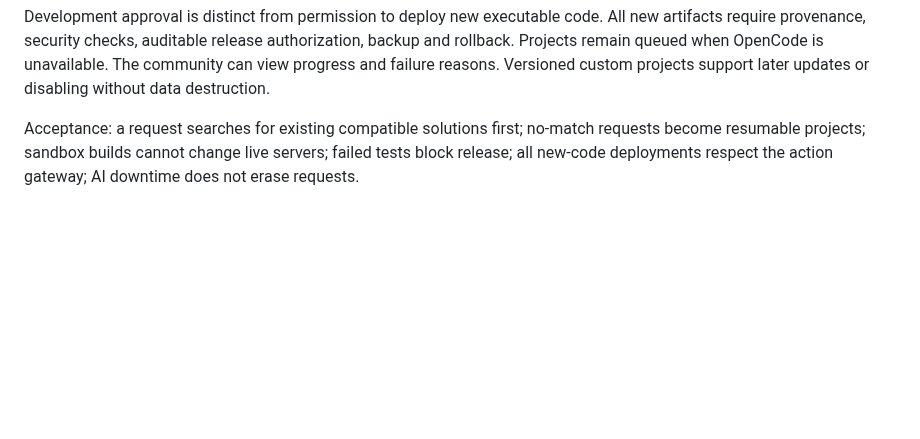
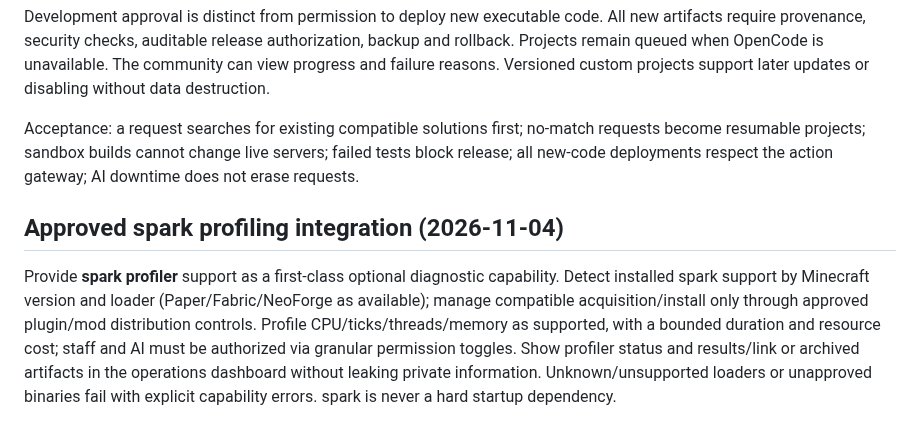
Before and after one commit to deadadm1n/BlackGrid, a Markdown page: docs/MINECRAFT.md, the part around the change. Drawn GitHub-style; blank space fills up the shorter version.

```diff
--- a/docs/MINECRAFT.md
+++ b/docs/MINECRAFT.md
@@ -34,3 +34,7 @@ If none is suitable, BlackGrid creates a development project containing a specif
 Development approval is distinct from permission to deploy new executable code. All new artifacts require provenance, security checks, auditable release authorization, backup and rollback. Projects remain queued when OpenCode is unavailable. The community can view progress and failure reasons. Versioned custom projects support later updates or disabling without data destruction.
 
 Acceptance: a request searches for existing compatible solutions first; no-match requests become resumable projects; sandbox builds cannot change live servers; failed tests block release; all new-code deployments respect the action gateway; AI downtime does not erase requests.
+
+## Approved spark profiling integration (2026-11-04)
+
+Provide **spark profiler** support as a first-class optional diagnostic capability. Detect installed spark support by Minecraft version and loader (Paper/Fabric/NeoForge as available); manage compatible acquisition/install only through approved plugin/mod distribution controls. Profile CPU/ticks/threads/memory as supported, with a bounded duration and resource cost; staff and AI must be authorized via granular permission toggles. Show profiler status and results/link or archived artifacts in the operations dashboard without leaking private information. Unknown/unsupported loaders or unapproved binaries fail with explicit capability errors. spark is never a hard startup dependency.
```
